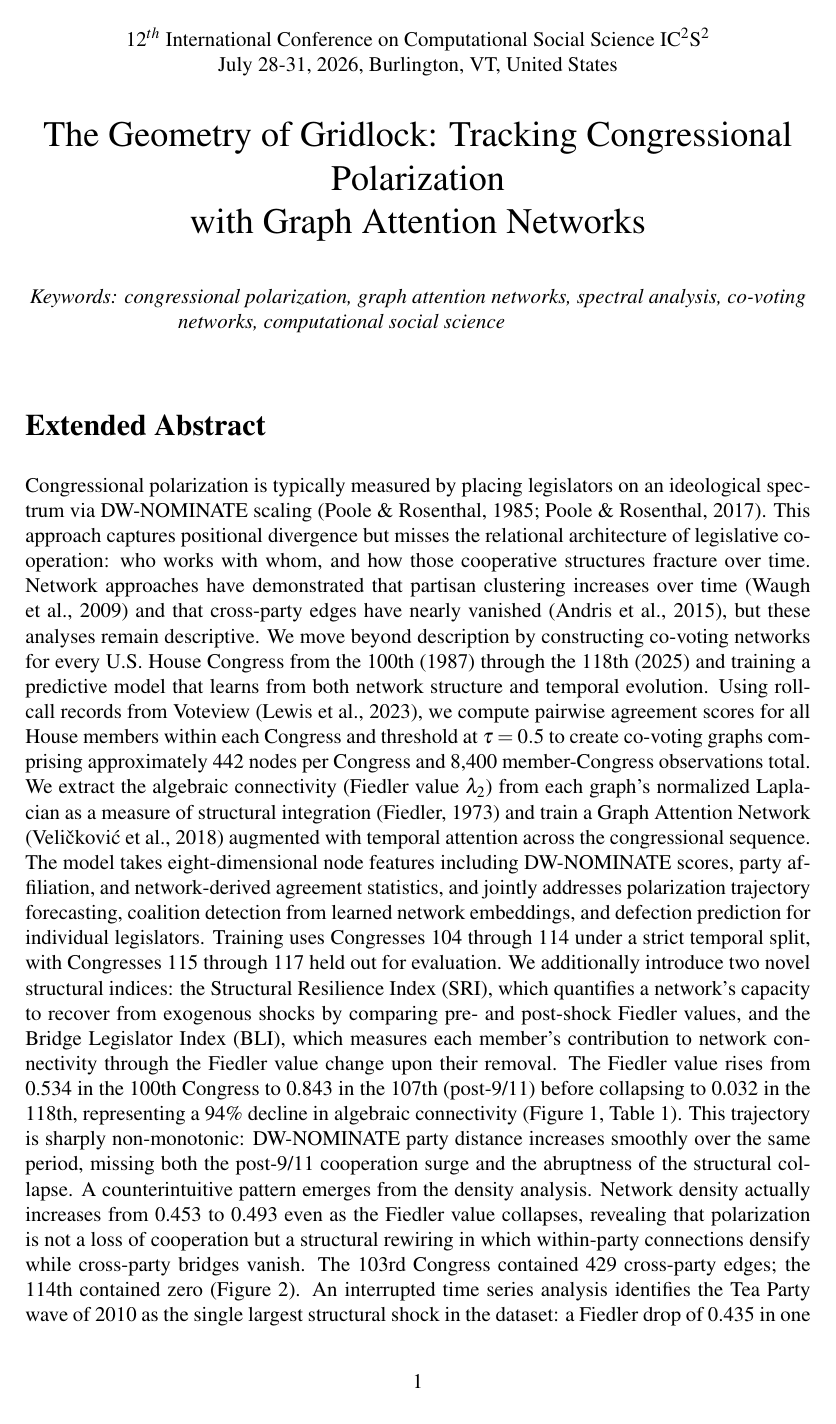
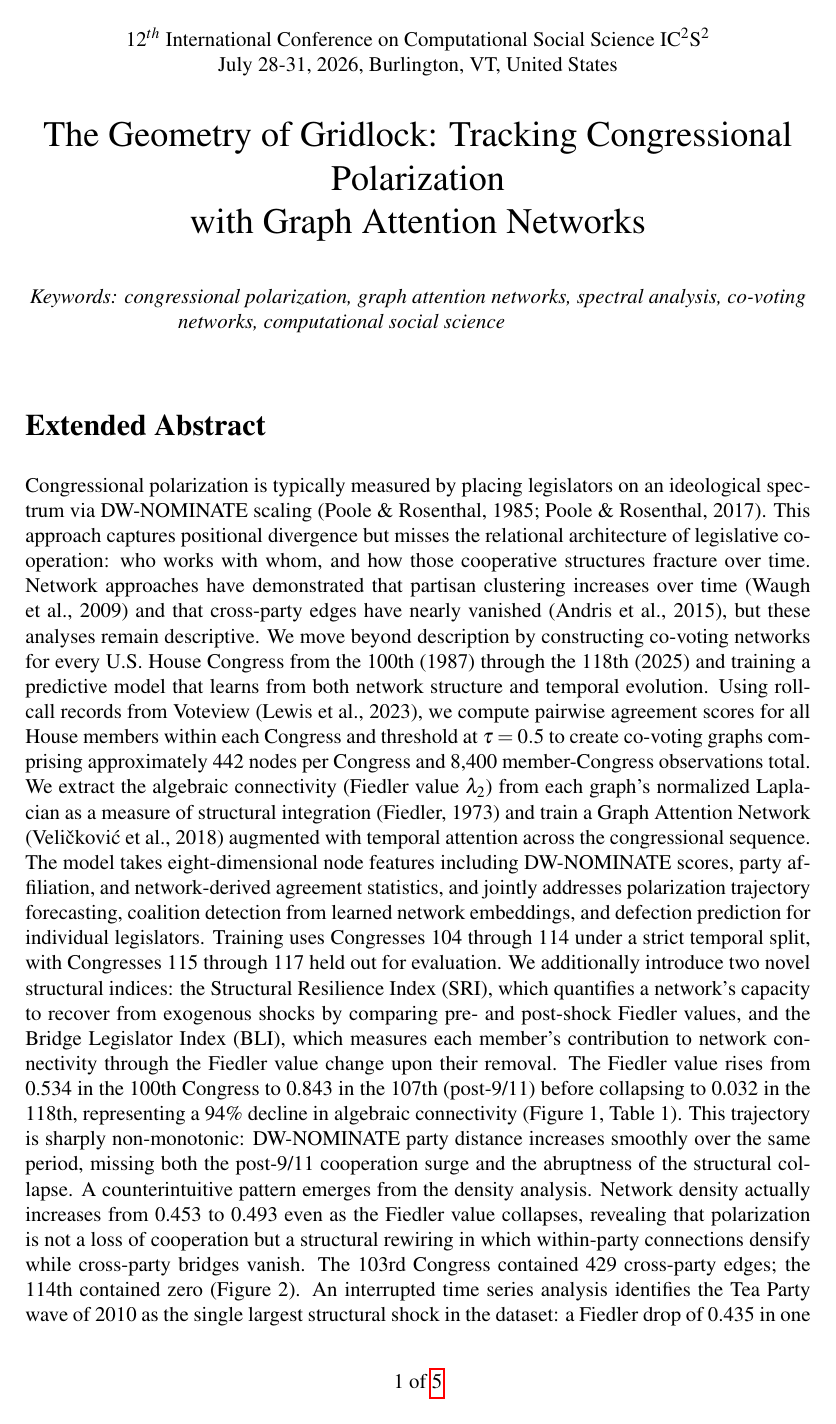
Before and after one commit to human-vc/CongressGAT, a LaTeX document (ic2s2_submission/ic2s2_abstract.tex): page 1 of 5. The pictures show the PDF file ic2s2_submission/ic2s2_abstract.pdf that the author committed with the source.

Commit message:
Add page footer (Page X of Y)

```diff
--- a/ic2s2_submission/ic2s2_abstract.tex
+++ b/ic2s2_submission/ic2s2_abstract.tex
@@ -13,8 +13,10 @@
 \usepackage{caption}
 \captionsetup{font=small}
 
+\usepackage{lastpage}
 \renewcommand{\headrulewidth}{0pt}
 \pagestyle{fancy}
+\cfoot{\thepage\ of \pageref{LastPage}}
 
 \makeatletter
 \def\@maketitle{%
```
Also changed, not shown: ic2s2_submission/fig1_network.pdf (added), ic2s2_submission/fig2_polarization.pdf (added), ic2s2_submission/fig4_roc.pdf (added), ic2s2_submission/fig9_bridge_index.pdf (added), ic2s2_submission/ic2s2_abstract.pdf, 3 other files.
